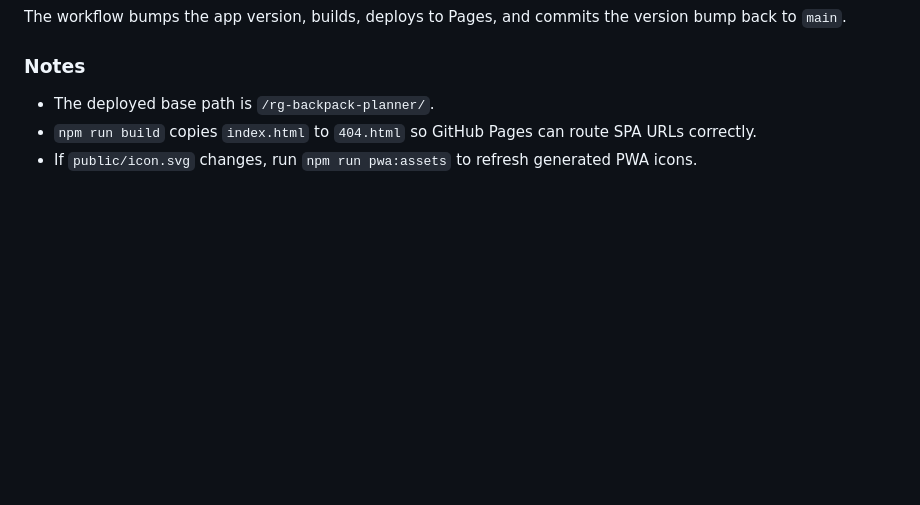
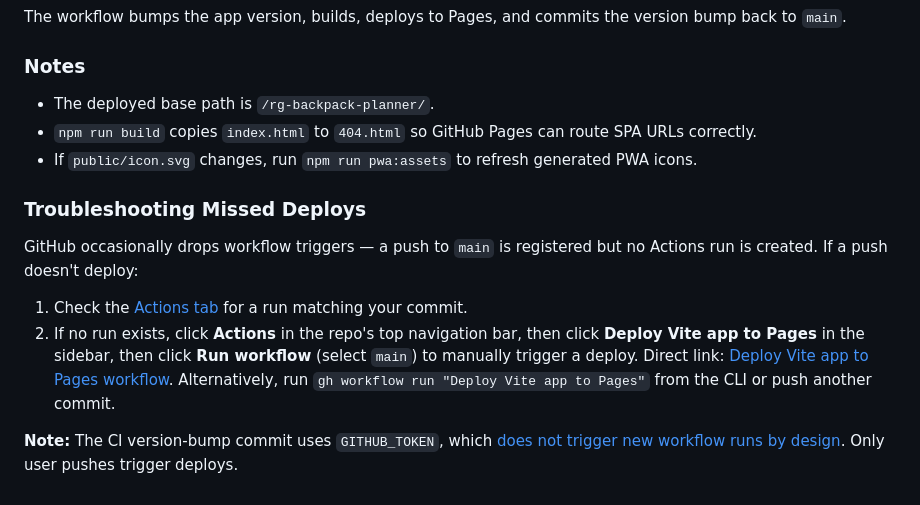
Before and after one commit to Shilo/rg-backpack-planner, a Markdown page: README.md, the part around the change. GitHub-like rendering; blank space fills up the shorter version.

Commit message:
docs: add troubleshooting section for missed deploys
Co-Authored-By: Claude Opus 4.6 <noreply@anthropic.com>

```diff
--- a/README.md
+++ b/README.md
@@ -211,3 +211,12 @@ The workflow bumps the app version, builds, deploys to Pages, and commits the ve
 - The deployed base path is `/rg-backpack-planner/`.
 - `npm run build` copies `index.html` to `404.html` so GitHub Pages can route SPA URLs correctly.
 - If `public/icon.svg` changes, run `npm run pwa:assets` to refresh generated PWA icons.
+
+### Troubleshooting Missed Deploys
+
+GitHub occasionally drops workflow triggers — a push to `main` is registered but no Actions run is created. If a push doesn't deploy:
+
+1. Check the [Actions tab](https://github.com/Shilo/rg-backpack-planner/actions) for a run matching your commit.
+2. If no run exists, click **Actions** in the repo's top navigation bar, then click **Deploy Vite app to Pages** in the sidebar, then click **Run workflow** (select `main`) to manually trigger a deploy. Direct link: [Deploy Vite app to Pages workflow](https://github.com/Shilo/rg-backpack-planner/actions/workflows/static.yml). Alternatively, run `gh workflow run "Deploy Vite app to Pages"` from the CLI or push another commit.
+
+**Note:** The CI version-bump commit uses `GITHUB_TOKEN`, which [does not trigger new workflow runs by design](https://docs.github.com/en/actions/security-for-github-actions/security-guides/automatic-token-authentication#using-the-github_token-in-a-workflow). Only user pushes trigger deploys.
```
